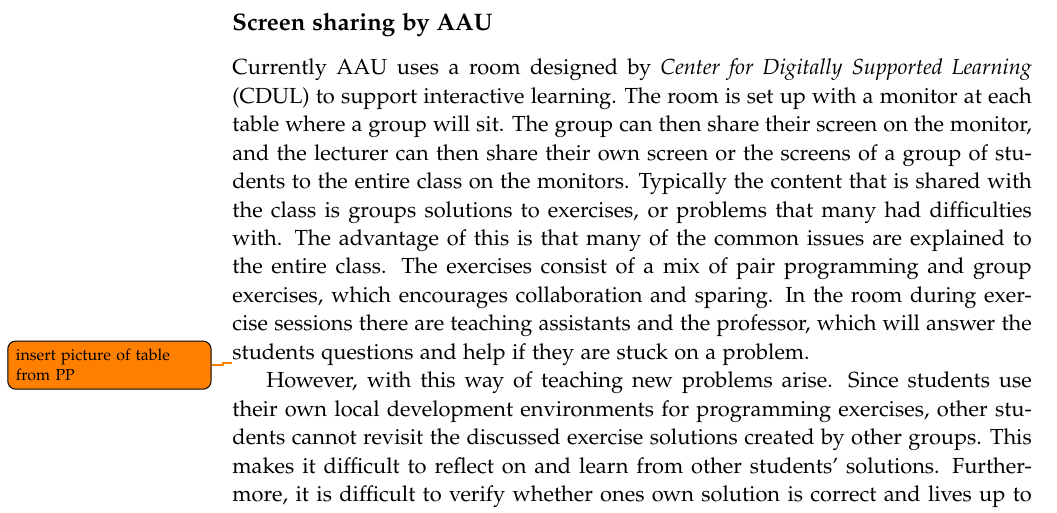
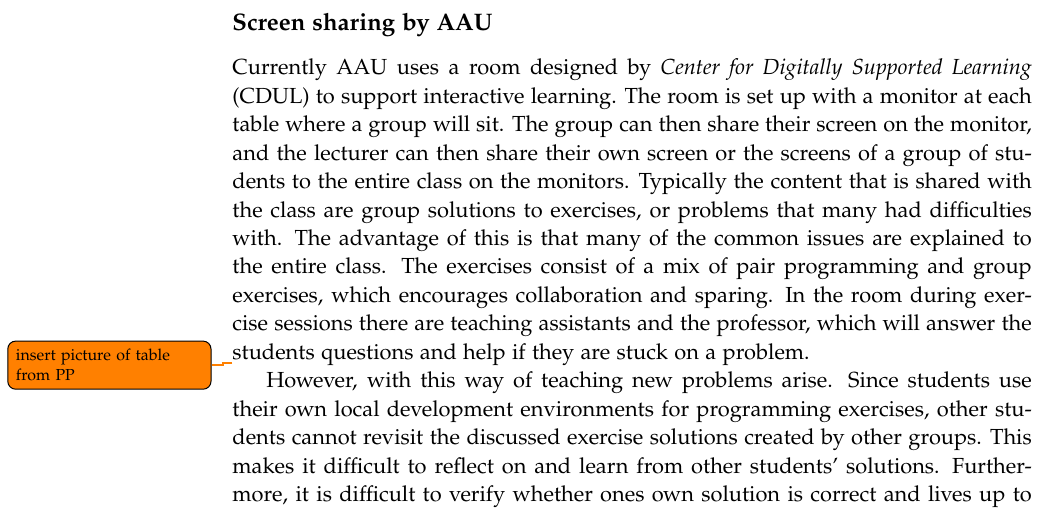
Before and after one commit to chhoumann/p7, a LaTeX thesis (report/master.tex, which reads report/sections/Chapter 1/problem_analysis.tex): part of page 8 of 10, cut so that both start at the same text. Compiled offline with pdfLaTeX.

Commit message:
Update report/sections/Chapter 1/problem_analysis.tex
Co-authored-by: Ivikhostrup <56341364+Ivikhostrup@users.noreply.github.com>

```diff
--- a/report/sections/Chapter 1/problem_analysis.tex
+++ b/report/sections/Chapter 1/problem_analysis.tex
@@ -4,7 +4,7 @@ In this section we will analyze the problem area, as well as existing solutions.
 \subsection*{Screen sharing by AAU}
 Currently AAU uses a room designed by \textit{Center for Digitally Supported Learning} (CDUL) to support interactive learning.
 The room is set up with a monitor at each table where a group will sit. The group can then share their screen on the monitor, and the lecturer can then share their own screen or the screens of a group of students to the entire class on the monitors.
-Typically the content that is shared with the class is groups solutions to exercises, or problems that many had difficulties with.
+Typically the content that is shared with the class are group solutions to exercises, or problems that many had difficulties with.
 The advantage of this is that many of the common issues are explained to the entire class.
 The exercises consist of a mix of pair programming and group exercises, which encourages collaboration and sparing.
 In the room during exercise sessions there are teaching assistants and the professor, which will answer the students questions and help if they are stuck on a problem.
```
